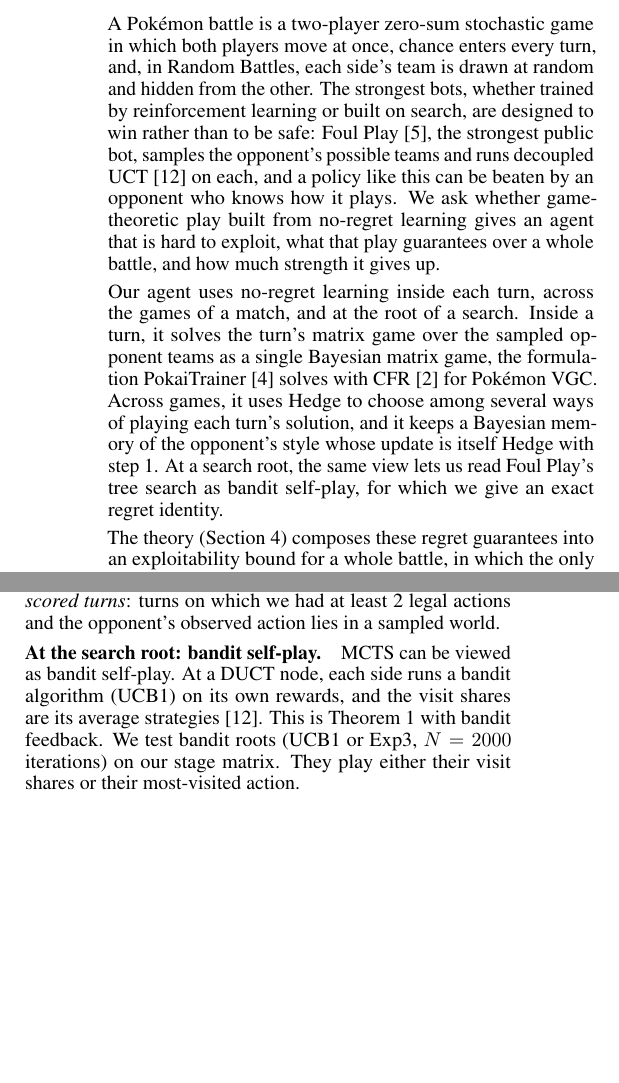
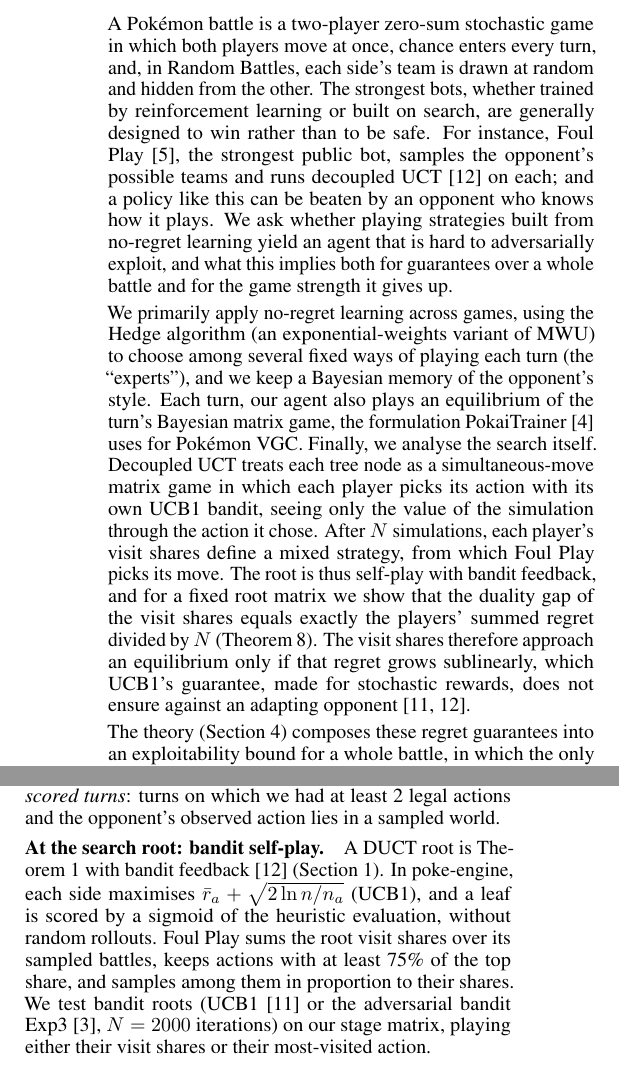
Before and after one commit to BioFanat/pokemon-equilibrium-engine, a LaTeX paper (report/final5.tex, which reads report/cs535.sty): two parts of the columns of pages 1 and 2 of 6, joined at a grey line, cut so that both start at the same text, the shorter picture padded with empty space. Compiled offline with pdfLaTeX.

Commit message:
final5: intro explains decoupled UCT as bandit self-play; exact Foul Play move rule and UCB1 form in Method

```diff
--- a/report/cs535.sty
+++ b/report/cs535.sty
@@ -27,8 +27,8 @@
 \renewcommand{\sfdefault}{phv}
 
 % ---------- page geometry: two columns ----------
-\RequirePackage[letterpaper,left=0.75in,right=0.75in,top=0.65in,
-  bottom=0.75in,columnsep=0.25in,footskip=0.35in]{geometry}
+\RequirePackage[letterpaper,left=0.75in,right=0.75in,top=0.55in,
+  bottom=0.65in,columnsep=0.25in,footskip=0.3in]{geometry}
 \twocolumn
 
 \widowpenalty=10000
--- a/report/final5.tex
+++ b/report/final5.tex
@@ -59,9 +59,9 @@ We build a Gen~9 Pok\'emon Random Battles agent that applies no-regret learning
 % =====================================================================
 \section{Introduction}
 \label{sec:intro}
-A Pok\'emon battle is a two-player zero-sum stochastic game in which both players move at once, chance enters every turn, and, in Random Battles, each side's team is drawn at random and hidden from the other. The strongest bots, whether trained by reinforcement learning or built on search, are designed to win rather than to be safe: Foul Play~\cite{foulplay}, the strongest public bot, samples the opponent's possible teams and runs decoupled UCT~\cite{Lis13} on each, and a policy like this can be beaten by an opponent who knows how it plays. We ask whether game-theoretic play built from no-regret learning gives an agent that is hard to exploit, what that play guarantees over a whole battle, and how much strength it gives up.
+A Pok\'emon battle is a two-player zero-sum stochastic game in which both players move at once, chance enters every turn, and, in Random Battles, each side's team is drawn at random and hidden from the other. The strongest bots, whether trained by reinforcement learning or built on search, are generally designed to win rather than to be safe. For instance, Foul Play~\cite{foulplay}, the strongest public bot, samples the opponent's possible teams and runs decoupled UCT~\cite{Lis13} on each; and a policy like this can be beaten by an opponent who knows how it plays. We ask whether playing strategies built from no-regret learning yield an agent that is hard to adversarially exploit, and what this implies both for guarantees over a whole battle and for the game strength it gives up.
 
-Our agent uses no-regret learning inside each turn, across the games of a match, and at the root of a search. Inside a turn, it solves the turn's matrix game over the sampled opponent teams as a single Bayesian matrix game, the formulation PokaiTrainer~\cite{Yu26} solves with CFR~\cite{Zin07} for Pok\'emon VGC. Across games, it uses Hedge to choose among several ways of playing each turn's solution, and it keeps a Bayesian memory of the opponent's style whose update is itself Hedge with step~1. At a search root, the same view lets us read Foul Play's tree search as bandit self-play, for which we give an exact regret identity.
+We primarily apply no-regret learning across games, using the Hedge algorithm (an exponential-weights variant of MWU) to choose among several fixed ways of playing each turn (the ``experts''), and we keep a Bayesian memory of the opponent's style. Each turn, our agent also plays an equilibrium of the turn's Bayesian matrix game, the formulation PokaiTrainer~\cite{Yu26} uses for Pok\'emon VGC. Finally, we analyse the search itself. Decoupled UCT treats each tree node as a simultaneous-move matrix game in which each player picks its action with its own UCB1 bandit, seeing only the value of the simulation through the action it chose. After $N$ simulations, each player's visit shares define a mixed strategy, from which Foul Play picks its move. The root is thus self-play with bandit feedback, and for a fixed root matrix we show that the duality gap of the visit shares equals exactly the players' summed regret divided by $N$ (\cref{prop:bandit}). The visit shares therefore approach an equilibrium only if that regret grows sublinearly, which UCB1's guarantee, made for stochastic rewards, does not ensure against an adapting opponent~\cite{ACF02,Lis13}.
 
 The theory (\cref{sec:theory}) composes these regret guarantees into an exploitability bound for a whole battle, in which the only term that more compute does not shrink is the error of the heuristic evaluation used to build each turn's matrix. The experiments (\cref{sec:exp}) fit this picture: sampled equilibrium play is much harder to exploit than deterministic play, yet the agent loses to Foul Play at every search time we tried, and a better opponent model improves prediction without changing the win rate, even though a pre-registered live test confirms how quickly it detects a change of style.
 
@@ -109,7 +109,7 @@ where 400 is a fixed normaliser in engine units. In-engine there are $m_E=2$ exp
 \end{equation}
 with $q_{s,t}(b\mid M_k)=0$ for $b\notin B_k$. Each style is thus scored on the actions legal in each world, then averaged over worlds. The base agent uses $q_{s,t}(b_t\mid\Abar_t)$ instead. With $\lambda=1$ (the default), this update is Hedge with $\eta=1$ on each style's log loss (\cref{prop:B1}), so the memory is itself a no-regret learner. Forgetting ($\lambda<1$~\cite{KZ93}) or fixed share~\cite{HW98} lets it track a switching opponent (\cref{prop:T5}). The prediction $\qhat_t=\sum_s\Pi_{t-1}(s)q_{s,t}$ feeds the $\varepsilon$-safe best response; the per-world variant applies it in each world. Both learners update only on \emph{scored turns}: turns on which we had at least 2 legal actions and the opponent's observed action lies in a sampled world.
 
-\paragraph{At the search root: bandit self-play.} MCTS can be viewed as bandit self-play. At a DUCT node, each side runs a bandit algorithm (UCB1) on its own rewards, and the visit shares are its average strategies~\cite{Lis13}. This is \cref{fact:selfplay} with bandit feedback. We test bandit roots (UCB1 or Exp3, $N=2000$ iterations) on our stage matrix. They play either their visit shares or their most-visited action.
+\paragraph{At the search root: bandit self-play.} A DUCT root is \cref{fact:selfplay} with bandit feedback~\cite{Lis13} (\cref{sec:intro}). In poke-engine, each side maximises $\bar r_a+\sqrt{2\ln n/n_a}$ (UCB1), and a leaf is scored by a sigmoid of the heuristic evaluation, without random rollouts. Foul Play sums the root visit shares over its sampled battles, keeps actions with at least 75\% of the top share, and samples among them in proportion to their shares. We test bandit roots (UCB1~\cite{ACF02} or the adversarial bandit Exp3~\cite{CBL06}, $N=2000$ iterations) on our stage matrix, playing either their visit shares or their most-visited action.
 
 \begin{algorithm}[t]
 \caption{One decision (inside a turn and across games)}\label{alg:turn}
```
Also changed, not shown: report/final5.pdf, report/final5.tex (6 more changed lines).
